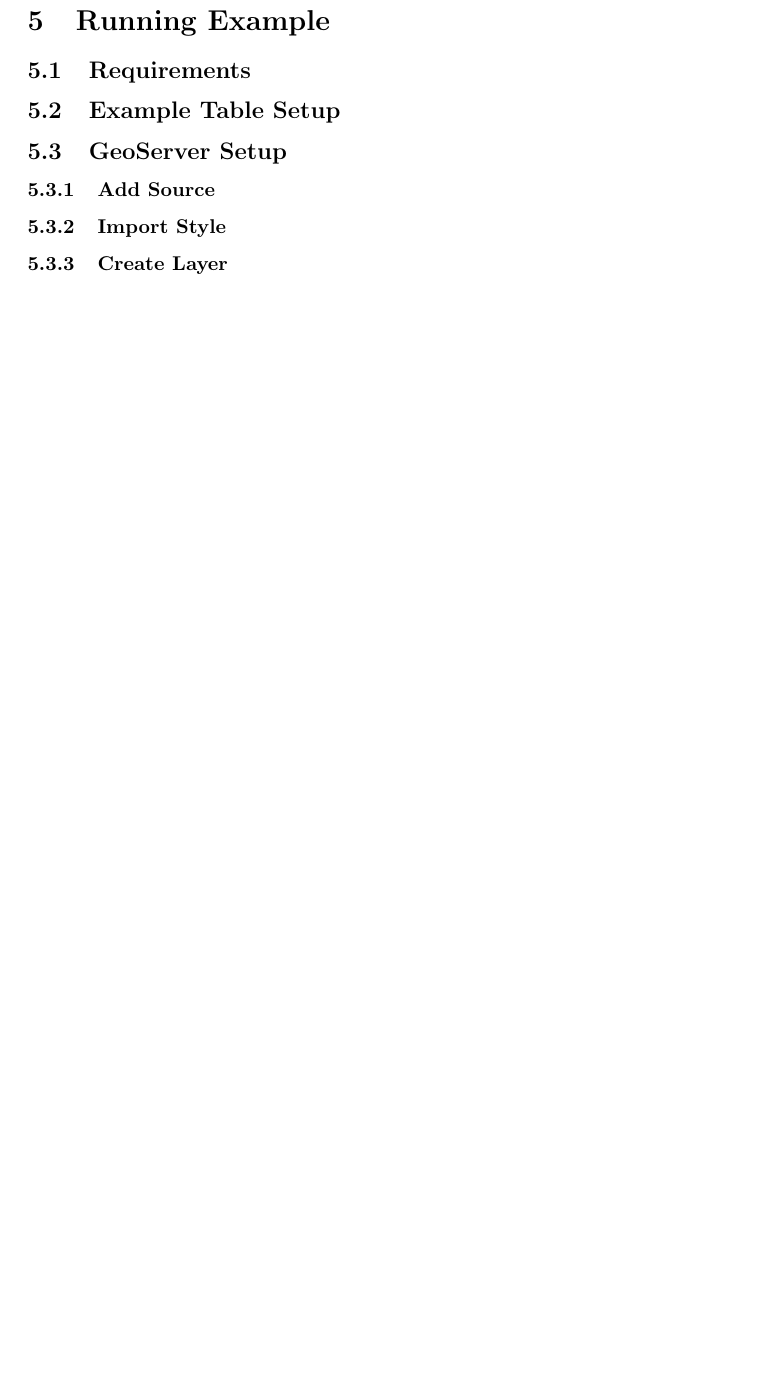
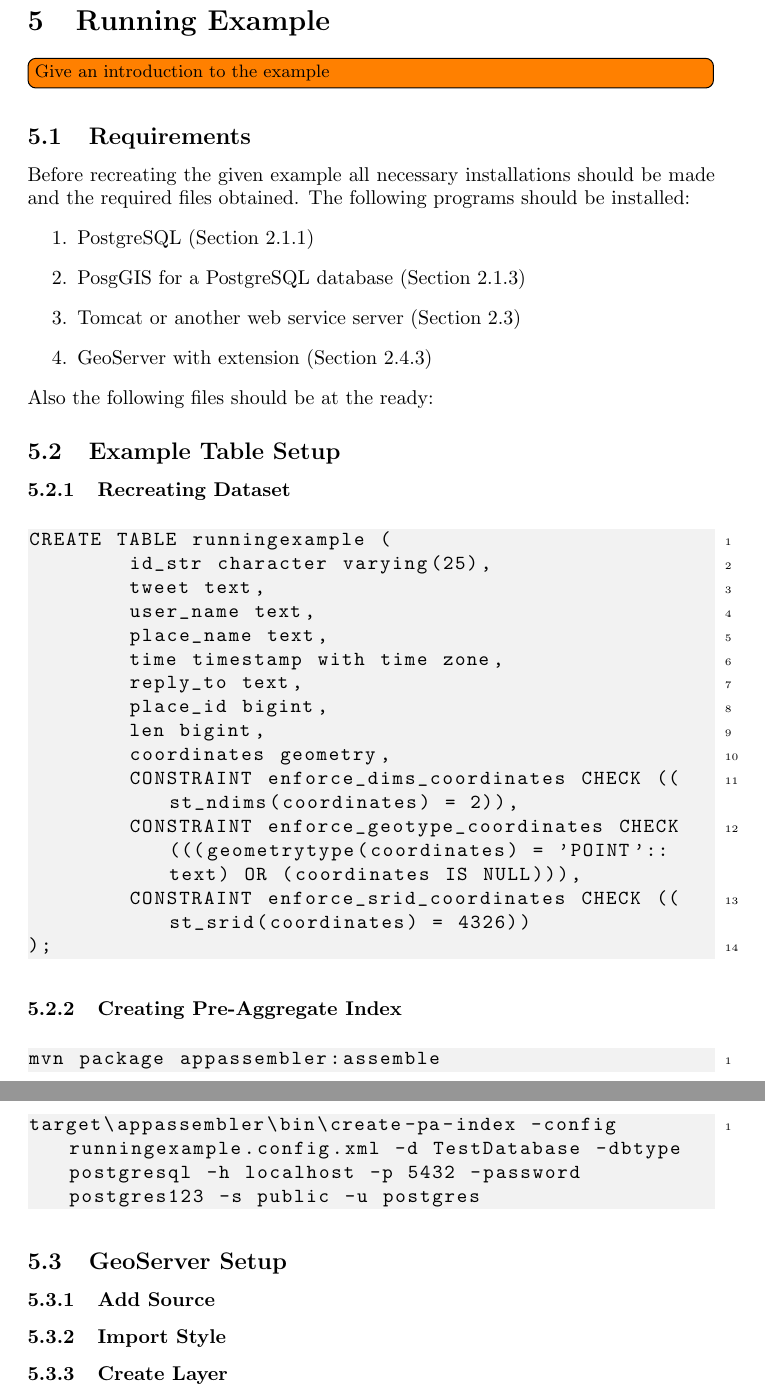
Before and after one commit to JElsinga/StairwalkerManual, a LaTeX document (Stairwalker-Walkthrough.tex, which reads Example/example.tex): part of page 21 of 21 before the commit and two parts of pages 21 and 22 of 22 after it, the two joined at a grey line, cut so that both start at the same text, the shorter picture padded with empty space. Compiled offline with pdfLaTeX.

Commit message:
beginning of example

```diff
--- a/Example/example.tex
+++ b/Example/example.tex
@@ -1,6 +1,44 @@
+\todo[inline, size=\small]{Give an introduction to the example}
+
 \subsection{Requirements}
+Before recreating the given example all necessary installations should be made and the required files obtained. The following programs should be installed:
+\begin{enumerate}
+	\item PostgreSQL (\Fref{sec:postgresql})
+	\item PosgGIS for a PostgreSQL database (\Fref{sec:postgis})
+	\item Tomcat or another web service server (\Fref{sec:tomcat})
+	\item GeoServer with extension (\Fref{sec:geoserverinstall})
+\end{enumerate}
+Also the following files should be at the ready:
+\begin{enumerate}
+\end{enumerate}
 
 \subsection{Example Table Setup}
+\subsubsection{Recreating Dataset}
+\begin{lstlisting}
+CREATE TABLE runningexample (
+	id_str character varying(25),
+	tweet text,
+	user_name text,
+	place_name text,
+	time timestamp with time zone,
+	reply_to text,
+	place_id bigint,
+	len bigint,
+	coordinates geometry,
+	CONSTRAINT enforce_dims_coordinates CHECK ((st_ndims(coordinates) = 2)),
+	CONSTRAINT enforce_geotype_coordinates CHECK (((geometrytype(coordinates) = 'POINT'::text) OR (coordinates IS NULL))),
+	CONSTRAINT enforce_srid_coordinates CHECK ((st_srid(coordinates) = 4326))
+);
+\end{lstlisting}
+
+\subsubsection{Creating Pre-Aggregate Index}
+\begin{lstlisting}
+mvn package appassembler:assemble
+\end{lstlisting}
+
+\begin{lstlisting}
+target\appassembler\bin\create-pa-index -config runningexample.config.xml -d TestDatabase -dbtype postgresql -h localhost -p 5432 -password postgres123 -s public -u postgres
+\end{lstlisting}
 
 \subsection{GeoServer Setup}
 \input{Example/geoserver_setup}
```
Also changed, not shown: Setting_Up/databaseSetup.tex (+2 -0 lines), Setting_Up/setup.tex (+1 -0 lines).
